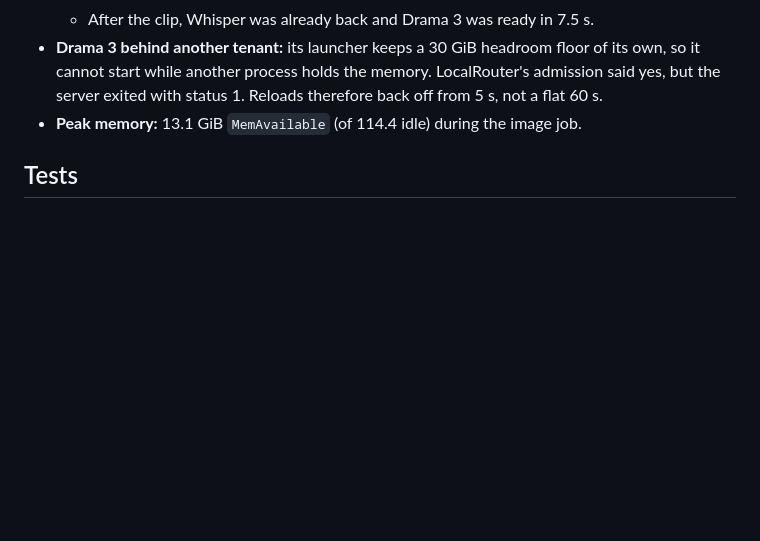
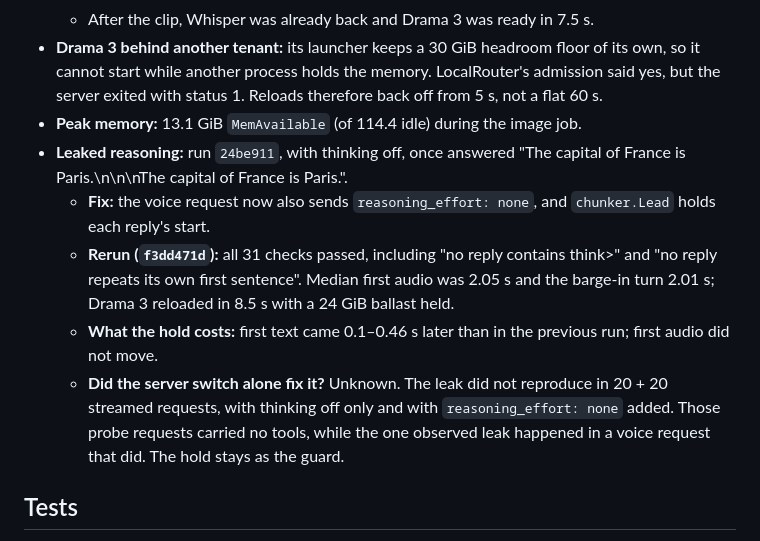
Before and after one commit to jayleaton/localrouter, a Markdown page: docs/dev/VOICE.md, the part around the change. GitHub-like rendering; blank space fills up the shorter version.

Commit message:
VOICE.md: the leaked-reasoning fix on DGX-01 (31/31 checks; leak not reproduced in 40 probes)
Co-Authored-By: Claude Opus 5.5 <noreply@anthropic.com>

```diff
--- a/docs/dev/VOICE.md
+++ b/docs/dev/VOICE.md
@@ -160,6 +160,16 @@ voiced sample. The table covers seven turns, with the warm-up left out of the st
   another process holds the memory. LocalRouter's admission said yes, but the server exited with status 1. Reloads
   therefore back off from 5 s, not a flat 60 s.
 - **Peak memory:** 13.1 GiB `MemAvailable` (of 114.4 idle) during the image job.
+- **Leaked reasoning:** run `24be911`, with thinking off, once answered "The capital of France is Paris.\n</think>\n\nThe
+  capital of France is Paris.".
+  - **Fix:** the voice request now also sends `reasoning_effort: none`, and `chunker.Lead` holds each reply's start.
+  - **Rerun (`f3dd471d`):** all 31 checks passed, including "no reply contains think>" and "no reply repeats its own
+    first sentence". Median first audio was 2.05 s and the barge-in turn 2.01 s; Drama 3 reloaded in 8.5 s with a
+    24 GiB ballast held.
+  - **What the hold costs:** first text came 0.1–0.46 s later than in the previous run; first audio did not move.
+  - **Did the server switch alone fix it?** Unknown. The leak did not reproduce in 20 + 20 streamed requests, with
+    thinking off only and with `reasoning_effort: none` added. Those probe requests carried no tools, while the one
+    observed leak happened in a voice request that did. The hold stays as the guard.
 
 ## Tests
 
```
